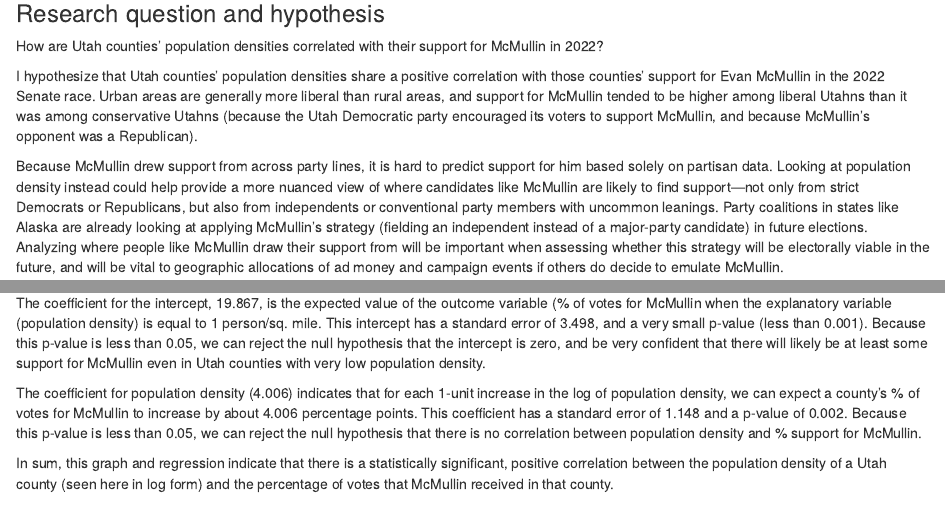
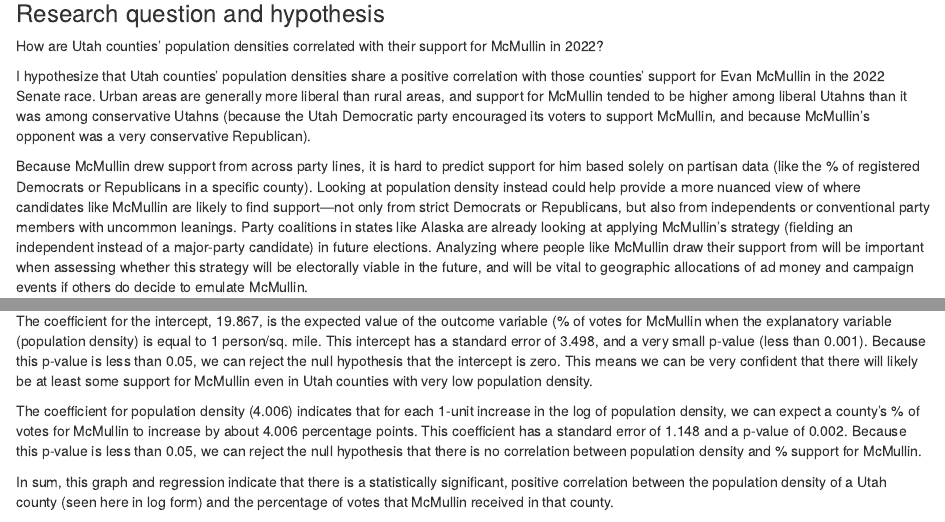
Before and after one commit to apple-parker/GOV_50_Final_Project, an R Markdown document (index.Rmd): the page in a window 1100 px wide, from 420 px down, and a second part further down, joined at a grey line. Rendered offline with R 4.5, knitr and Pandoc, with nearby package versions; drawn as R Markdown's standard HTML page in place of the format the file asks for; some code elsewhere in the file could not run offline.

Commit message:
done i think slay

```diff
--- a/index.Rmd
+++ b/index.Rmd
@@ -20,9 +20,9 @@ Lee ultimately won the election, but it was Utah’s most competitive Senate rac
 
 How are Utah counties’ population densities correlated with their support for McMullin in 2022?
 
-I hypothesize that Utah counties’ population densities share a positive correlation with those counties’ support for Evan McMullin in the 2022 Senate race. Urban areas are generally more liberal than rural areas, and support for McMullin tended to be higher among liberal Utahns than it was among conservative Utahns (because the Utah Democratic party encouraged its voters to support McMullin, and because McMullin’s opponent was a Republican).
+I hypothesize that Utah counties’ population densities share a positive correlation with those counties’ support for Evan McMullin in the 2022 Senate race. Urban areas are generally more liberal than rural areas, and support for McMullin tended to be higher among liberal Utahns than it was among conservative Utahns (because the Utah Democratic party encouraged its voters to support McMullin, and because McMullin’s opponent was a very conservative Republican).
 
-Because McMullin drew support from across party lines, it is hard to predict support for him based solely on partisan data. Looking at population density instead could help provide a more nuanced view of where candidates like McMullin are likely to find support—not only from strict Democrats or Republicans, but also from independents or conventional party members with uncommon leanings. Party coalitions in states like Alaska are already looking at applying McMullin’s strategy (fielding an independent instead of a major-party candidate) in future elections. Analyzing where people like McMullin draw their support from will be important when assessing whether this strategy will be electorally viable in the future, and will be vital to geographic allocations of ad money and campaign events if others do decide to emulate McMullin.
+Because McMullin drew support from across party lines, it is hard to predict support for him based solely on partisan data (like the % of registered Democrats or Republicans in a specific county). Looking at population density instead could help provide a more nuanced view of where candidates like McMullin are likely to find support—not only from strict Democrats or Republicans, but also from independents or conventional party members with uncommon leanings. Party coalitions in states like Alaska are already looking at applying McMullin’s strategy (fielding an independent instead of a major-party candidate) in future elections. Analyzing where people like McMullin draw their support from will be important when assessing whether this strategy will be electorally viable in the future, and will be vital to geographic allocations of ad money and campaign events if others do decide to emulate McMullin.
 
 ## Data
 
@@ -204,7 +204,7 @@ modelsummary::modelsummary(
 
 To further assess the significance of this relationship, I ran a regression (results displayed in the table above).
 
-The coefficient for the intercept, 19.867, is the expected value of the outcome variable (% of votes for McMullin when the explanatory variable (population density) is equal to 1 person/sq. mile. This intercept has a standard error of 3.498, and a very small p-value (less than 0.001). Because this p-value is less than 0.05, we can reject the null hypothesis that the intercept is zero, and be very confident that there will likely be at least some support for McMullin even in Utah counties with very low population density.
+The coefficient for the intercept, 19.867, is the expected value of the outcome variable (% of votes for McMullin when the explanatory variable (population density) is equal to 1 person/sq. mile. This intercept has a standard error of 3.498, and a very small p-value (less than 0.001). Because this p-value is less than 0.05, we can reject the null hypothesis that the intercept is zero. This means we can be very confident that there will likely be at least some support for McMullin even in Utah counties with very low population density.
 
 The coefficient for population density (4.006) indicates that for each 1-unit increase in the log of population density, we can expect a county’s % of votes for McMullin to increase by about 4.006 percentage points. This coefficient has a standard error of 1.148 and a p-value of 0.002. Because this p-value is less than 0.05, we can reject the null hypothesis that there is no correlation between population density and % support for McMullin.
 
```
Also changed, not shown: index.html.
